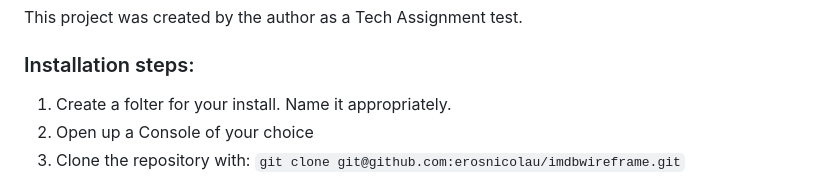
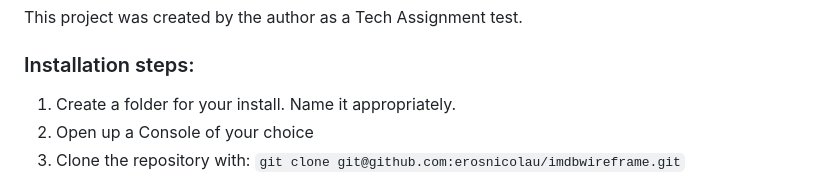
Before and after one commit to erosnicolau/imdbwireframe, a Markdown page: README.md, the part around the change. GitHub-like rendering.

```diff
--- a/README.md
+++ b/README.md
@@ -3,7 +3,7 @@
 This project was created by the author as a Tech Assignment test.
 
 ### Installation steps:
-1. Create a folter for your install. Name it appropriately.
+1. Create a folder for your install. Name it appropriately.
 2. Open up a Console of your choice
 3. Clone the repository with:
 	`git clone git@github.com:erosnicolau/imdbwireframe.git`
```
